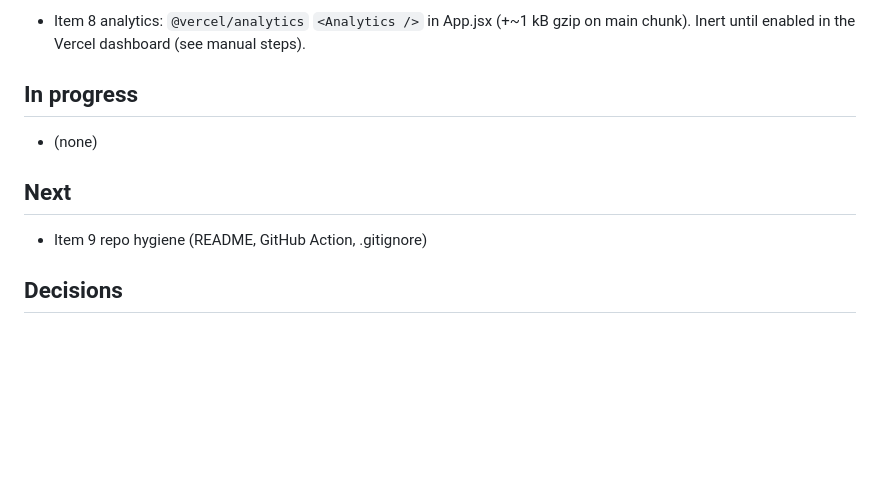
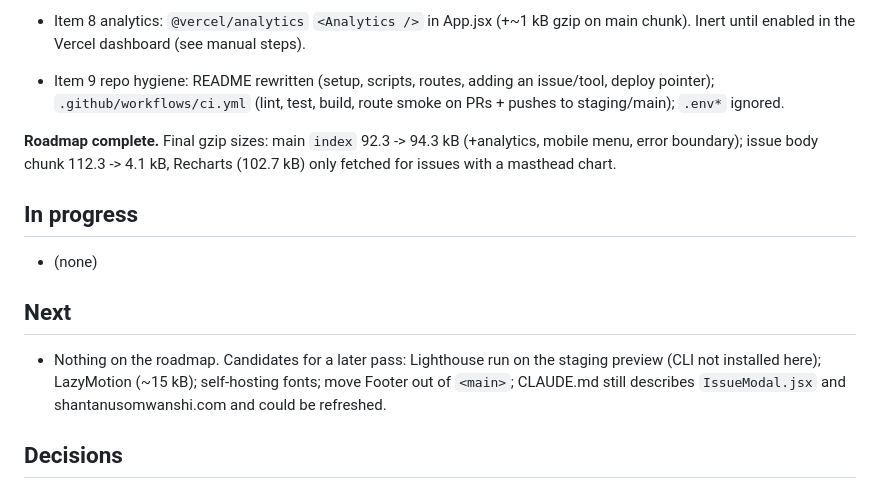
Before and after one commit to shanzxt/Shan, a Markdown page: PROGRESS.md, the part around the change. GitHub-like rendering; blank space fills up the shorter version.

Commit message:
Update progress log: roadmap complete
Co-Authored-By: Claude Opus 5.5 <noreply@anthropic.com>

```diff
--- a/PROGRESS.md
+++ b/PROGRESS.md
@@ -38,12 +38,19 @@ Branch: `feature/next-level` (from `staging`). Nothing pushed; commit locally on
   already existed. Verified 390 (menu open) and 1440.
 - Item 8 analytics: `@vercel/analytics` `<Analytics />` in App.jsx (+~1 kB gzip on main chunk). Inert until enabled
   in the Vercel dashboard (see manual steps).
+- Item 9 repo hygiene: README rewritten (setup, scripts, routes, adding an issue/tool, deploy pointer);
+  `.github/workflows/ci.yml` (lint, test, build, route smoke on PRs + pushes to staging/main); `.env*` ignored.
+
+**Roadmap complete.** Final gzip sizes: main `index` 92.3 -> 94.3 kB (+analytics, mobile menu, error boundary);
+issue body chunk 112.3 -> 4.1 kB, Recharts (102.7 kB) only fetched for issues with a masthead chart.
 
 ## In progress
 - (none)
 
 ## Next
-- Item 9 repo hygiene (README, GitHub Action, .gitignore)
+- Nothing on the roadmap. Candidates for a later pass: Lighthouse run on the staging preview (CLI not installed here);
+  LazyMotion (~15 kB); self-hosting fonts; move Footer out of `<main>`; CLAUDE.md still describes `IssueModal.jsx`
+  and shantanusomwanshi.com and could be refreshed.
 
 ## Decisions
 - Site URL for canonical/sitemap/feed: `https://www.shantests.in` (live domain per user; README/CLAUDE.md still say shantanusomwanshi.com).
```
